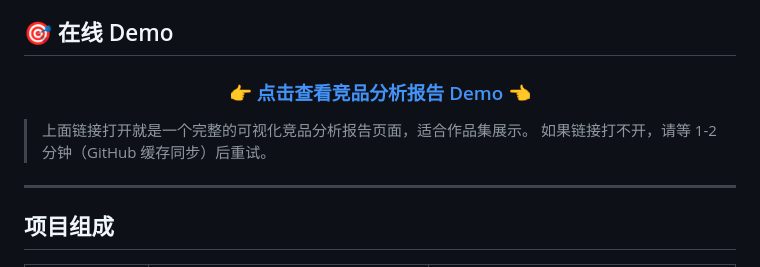
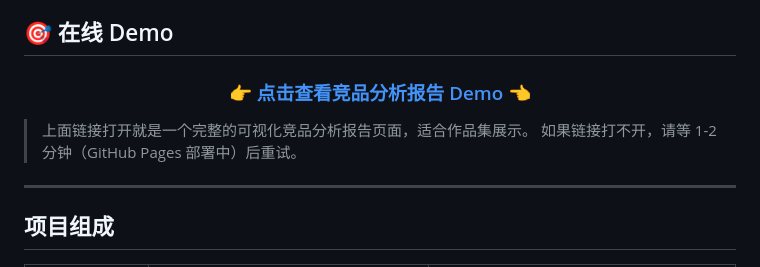
Before and after one commit to Gemiju/compass-competitive-analysis, a Markdown page: README.md, the part around one of its changes. Drawn GitHub-style.

Commit message:
Update README with GitHub Pages link

```diff
--- a/README.md
+++ b/README.md
@@ -11,7 +11,7 @@
 </div>
 
 > 上面链接打开就是一个完整的可视化竞品分析报告页面，适合作品集展示。
-> 如果链接打不开，请等 1-2 分钟（GitHub 缓存同步）后重试。
+> 如果链接打不开，请等 1-2 分钟（GitHub Pages 部署中）后重试。
 
 ---
 
```
Also changed, not shown: other parts of README.md (+2 -2 lines).
